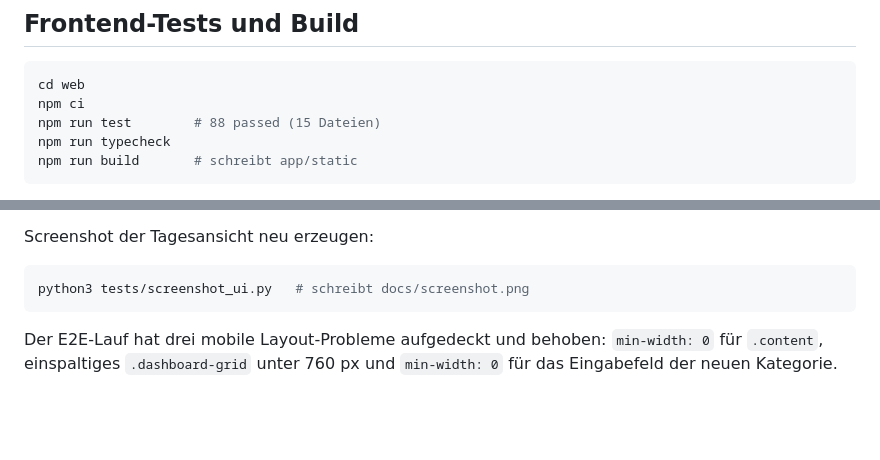
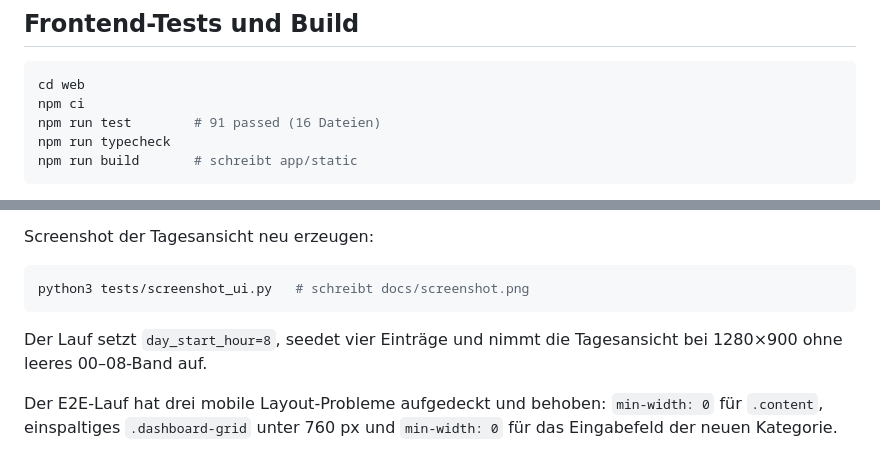
Before and after one commit to HatchetMan111/ZeitTracking, a Markdown page: docs/verification.md, 2 parts joined by grey strips. Drawn GitHub-style; blank space fills up the shorter version.

````diff
--- a/docs/verification.md
+++ b/docs/verification.md
@@ -23,7 +23,7 @@ JSON-404 für Static- und API-Misses).
 ```bash
 cd web
 npm ci
-npm run test        # 88 passed (15 Dateien)
+npm run test        # 91 passed (16 Dateien)
 npm run typecheck
 npm run build       # schreibt app/static
 ```
@@ -95,6 +95,9 @@ Screenshot der Tagesansicht neu erzeugen:
 python3 tests/screenshot_ui.py   # schreibt docs/screenshot.png
 ```
 
+Der Lauf setzt `day_start_hour=8`, seedet vier Einträge und nimmt die Tagesansicht
+bei 1280×900 ohne leeres 00–08-Band auf.
+
 Der E2E-Lauf hat drei mobile Layout-Probleme aufgedeckt und behoben:
 `min-width: 0` für `.content`, einspaltiges `.dashboard-grid` unter 760 px und
 `min-width: 0` für das Eingabefeld der neuen Kategorie.
````
Also changed, not shown: README.md (+2 -1 lines), docs/screenshot.png, 9 other files.
